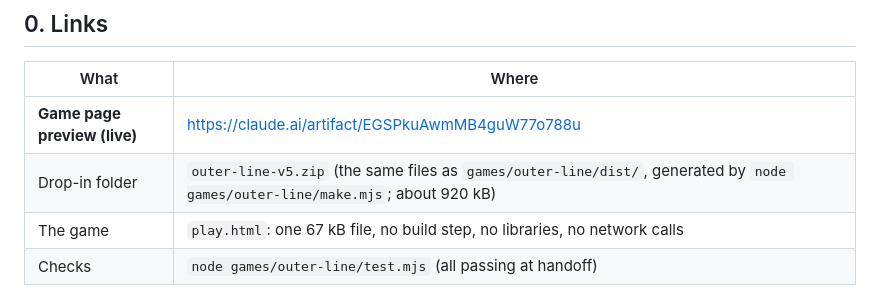
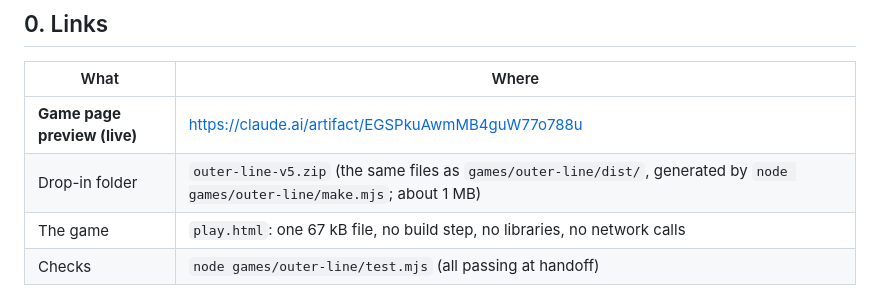
Before and after one commit to highwaylot/tempname, a Markdown page: games/outer-line/HANDOFF.md, the part around the change. GitHub-like rendering.

Commit message:
Outer Line handoff: folder size
Co-Authored-By: Claude Opus 5.5 <noreply@anthropic.com>
Claude-Session: https://claude.ai/code/session_015njsrB9x94TyMUHLzJa6t4

```diff
--- a/games/outer-line/HANDOFF.md
+++ b/games/outer-line/HANDOFF.md
@@ -7,7 +7,7 @@
 | What | Where |
 |---|---|
 | **Game page preview (live)** | https://claude.ai/artifact/EGSPkuAwmMB4guW77o788u |
-| Drop-in folder | `outer-line-v5.zip` (the same files as `games/outer-line/dist/`, generated by `node games/outer-line/make.mjs`; about 920 kB) |
+| Drop-in folder | `outer-line-v5.zip` (the same files as `games/outer-line/dist/`, generated by `node games/outer-line/make.mjs`; about 1 MB) |
 | The game | `play.html`: one 67 kB file, no build step, no libraries, no network calls |
 | Checks | `node games/outer-line/test.mjs` (all passing at handoff) |
 
```
